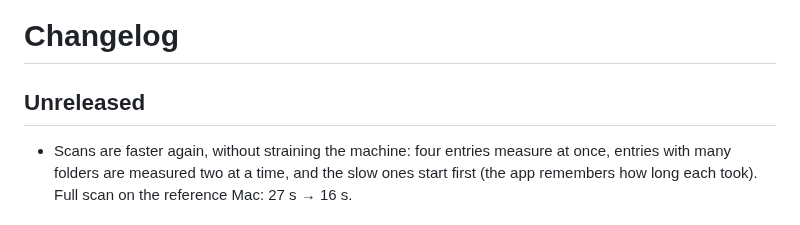
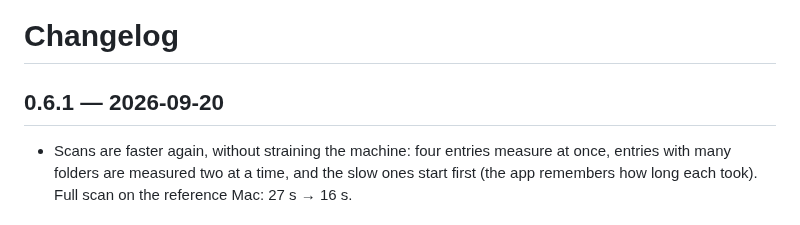
Before and after one commit to anton-g-kulikov/backspacer, a Markdown page: CHANGELOG.md, the part around the change. Rendered like a GitHub page.

Commit message:
Cut 0.6.1 changelog
Co-Authored-By: Claude Opus 5 <noreply@anthropic.com>

```diff
--- a/CHANGELOG.md
+++ b/CHANGELOG.md
@@ -1,6 +1,6 @@
 # Changelog
 
-## Unreleased
+## 0.6.1 — 2026-09-20
 - Scans are faster again, without straining the machine: four entries measure at once, entries with many folders are measured two at a time, and the slow ones start first (the app remembers how long each took). Full scan on the reference Mac: 27 s → 16 s.
 
 ## 0.6.0 — 2026-09-20
```
Also changed, not shown: _meta/project-task-list.md (+1 -0 lines).
